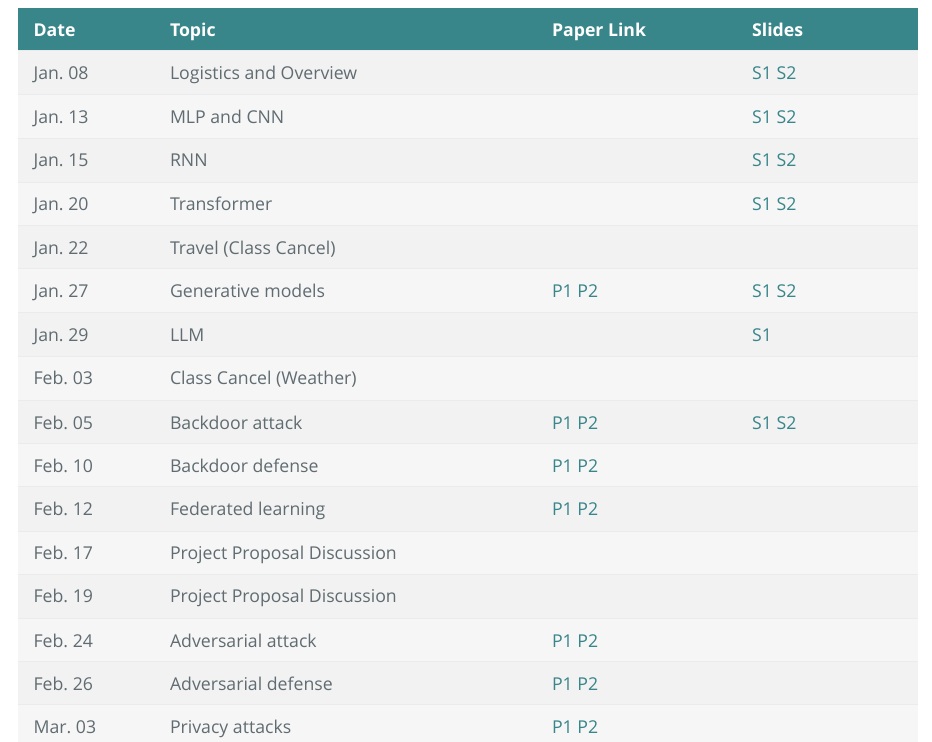
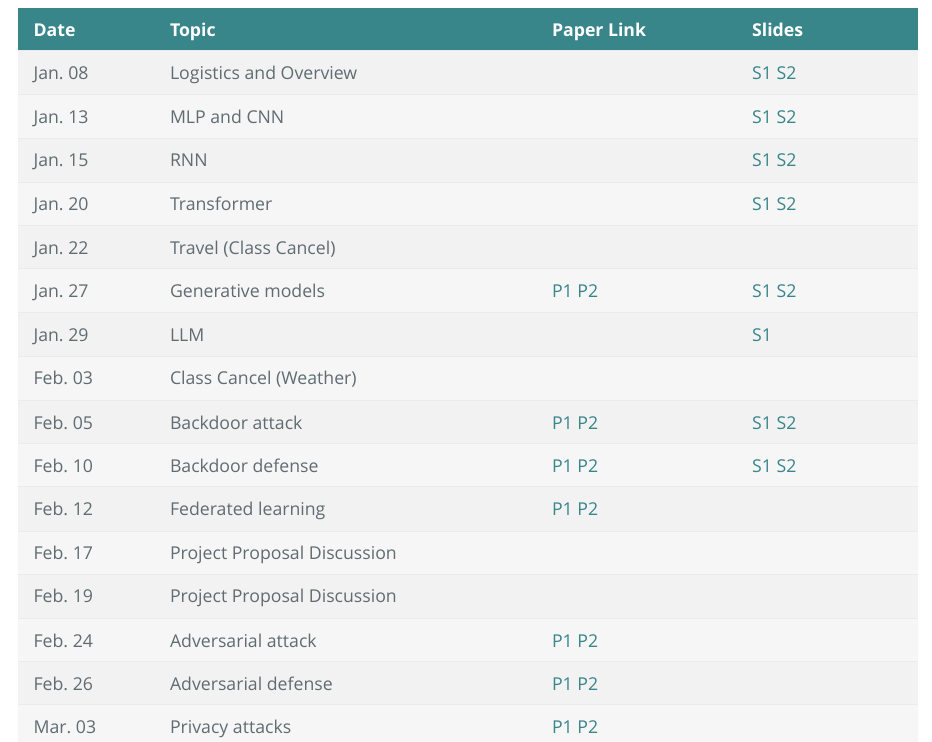
Before and after one commit to liyao880/stor890, an R Markdown document (index.Rmd): the page in a window 1100 px wide, from 580 px down. The pictures show the output file index.html that the author committed with the source, opened offline.

Commit message:
schedule

```diff
--- a/index.Rmd
+++ b/index.Rmd
@@ -39,7 +39,7 @@ See the **[syllabus](Syllabi/890_Syllabus.pdf)** for details. This topics course
 |Jan. 29| LLM | | <a href="#" class="protected-link" data-url="https://drive.google.com/file/d/1EEpG4bzEUX98iJ92d5bbo85poGZbupXv/view?usp=sharing">S1</a>|
 |Feb. 03| Class Cancel (Weather) |  | |
 |Feb. 05| Backdoor attack| [P1](https://arxiv.org/abs/1708.06733)     [P2](https://openaccess.thecvf.com/content/ICCV2021/papers/Li_Invisible_Backdoor_Attack_With_Sample-Specific_Triggers_ICCV_2021_paper.pdf) |<a href="#" class="protected-link" data-url="https://drive.google.com/file/d/1C6a5laulnaZ9aSkieP8GjHsiYl470GTc/view?usp=sharing">S1</a> <a href="#" class="protected-link" data-url="https://drive.google.com/file/d/1HtGfw2jU2nQvDavt7s58lqQf0vnM1cXS/view?usp=sharing">S2</a> |
-|Feb. 10| Backdoor defense |[P1](https://arxiv.org/abs/2310.01875)   [P2](https://ieeexplore.ieee.org/document/11121441) | |
+|Feb. 10| Backdoor defense |[P1](https://arxiv.org/abs/2310.01875)   [P2](https://ieeexplore.ieee.org/document/11121441) |<a href="#" class="protected-link" data-url="https://drive.google.com/file/d/1zG8YkcETgpI063x1exv671p4LSw3quhS/view?usp=sharing">S1</a> <a href="#" class="protected-link" data-url="https://drive.google.com/file/d/195vg-6vvZv71-2IQO-3MC_z8yiLMAKjX/view?usp=sharing">S2</a> |
 |Feb. 12| Federated learning |[P1](https://icml.cc/virtual/2022/spotlight/18208)   [P2](https://openreview.net/pdf?id=r9eNUDe2im) | |
 |Feb. 17| Project Proposal Discussion || |
 |Feb. 19| Project Proposal Discussion || |
```
Also changed, not shown: index.html.
